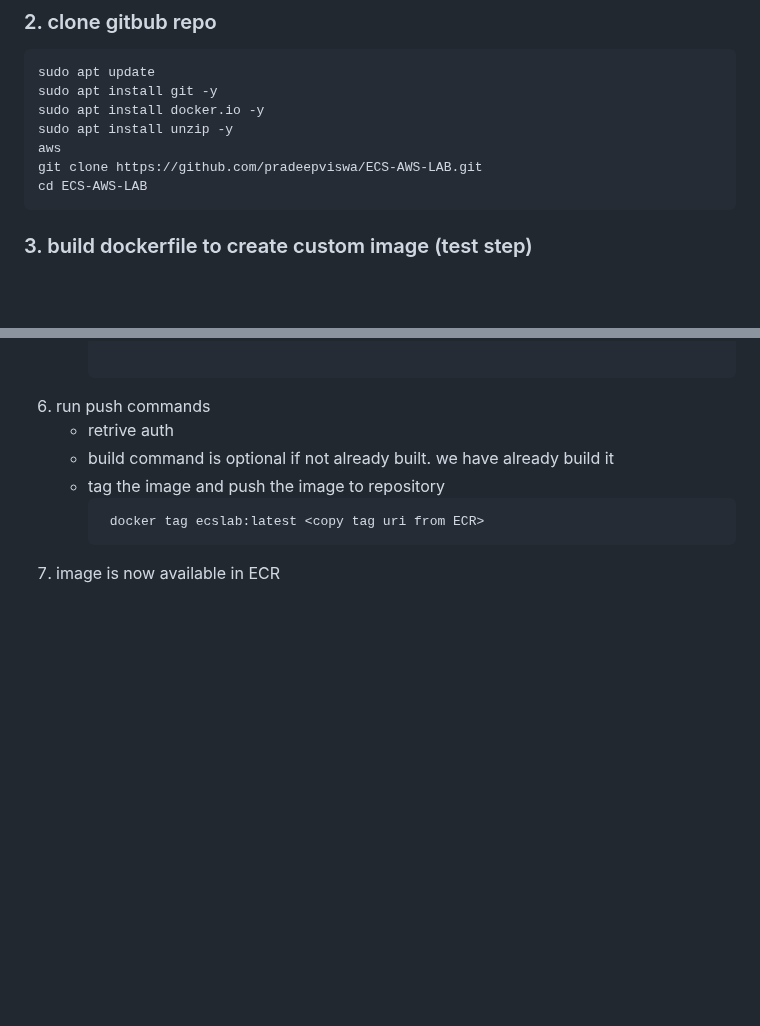
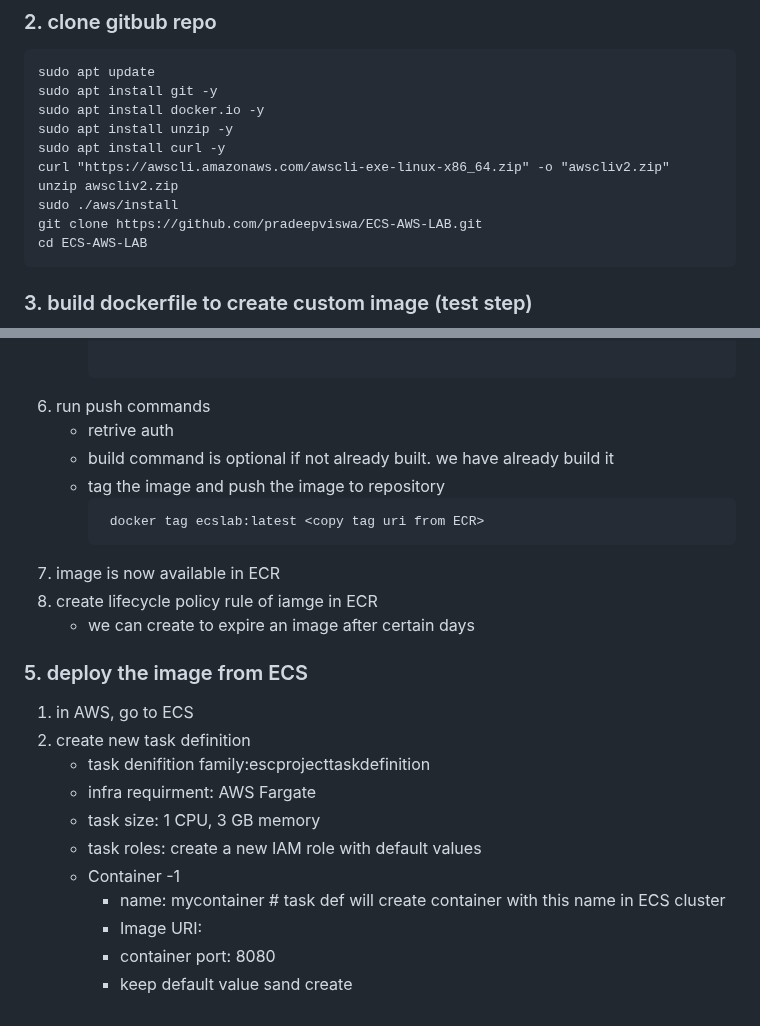
Before and after one commit to pradeepviswa/notes, a Markdown page: 7 DevOps on AWS/05-ECS.md, 2 parts joined by grey strips. Rendered like a GitHub page; blank space fills up the shorter version.

````diff
--- a/7 DevOps on AWS/05-ECS.md
+++ b/7 DevOps on AWS/05-ECS.md
@@ -60,7 +60,10 @@ sudo apt update
 sudo apt install git -y
 sudo apt install docker.io -y
 sudo apt install unzip -y
-aws
+sudo apt install curl -y
+curl "https://awscli.amazonaws.com/awscli-exe-linux-x86_64.zip" -o "awscliv2.zip"
+unzip awscliv2.zip
+sudo ./aws/install
 git clone https://github.com/pradeepviswa/ECS-AWS-LAB.git
 cd ECS-AWS-LAB
 ```
@@ -104,3 +107,18 @@ browse: http://publicip:8080
         docker tag ecslab:latest <copy tag uri from ECR>
        ```
    6. image is now available in ECR
+   7. create lifecycle policy rule of iamge in ECR
+      - we can create to expire an image after certain days
+
+### 5. deploy the image from ECS
+1. in AWS, go to ECS
+2. create new task definition
+   - task denifition family:escprojecttaskdefinition
+   - infra requirment: AWS Fargate
+   - task size: 1 CPU, 3 GB memory
+   - task roles: create a new IAM role with default values
+   - Container -1
+     - name: mycontainer   # task def will create container with this name in ECS cluster
+     - Image URI: <copy from image uri from ECR>
+     - container port: 8080
+     - keep default value sand create
````
